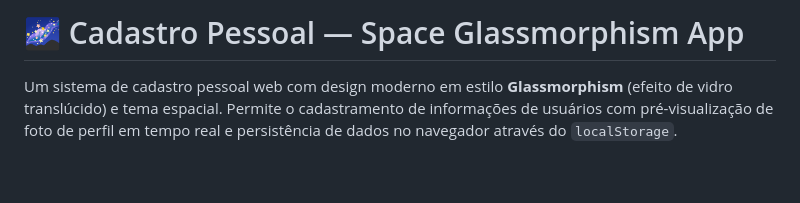
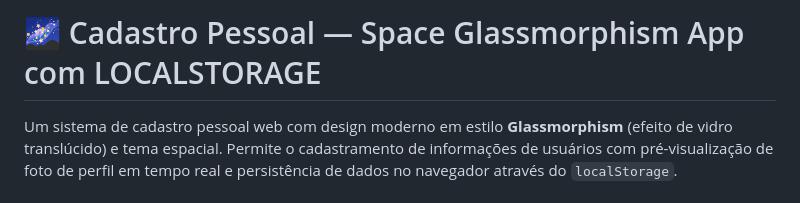
Before and after one commit to Felipesfraga/Formulario_de_cadastro_pessoal_com_LocalStorage_Desenvolvimento_Web, a Markdown page: README.md, the part around the change. GitHub-like rendering; blank space fills up the shorter version.

Commit message:
Enhance README with localStorage information
Updated project description to include localStorage feature.

```diff
--- a/README.md
+++ b/README.md
@@ -1,4 +1,4 @@
-# 🌌 Cadastro Pessoal — Space Glassmorphism App
+# 🌌 Cadastro Pessoal — Space Glassmorphism App com LOCALSTORAGE
 
 Um sistema de cadastro pessoal web com design moderno em estilo **Glassmorphism** (efeito de vidro translúcido) e tema espacial. Permite o cadastramento de informações de usuários com pré-visualização de foto de perfil em tempo real e persistência de dados no navegador através do `localStorage`.
 
```
